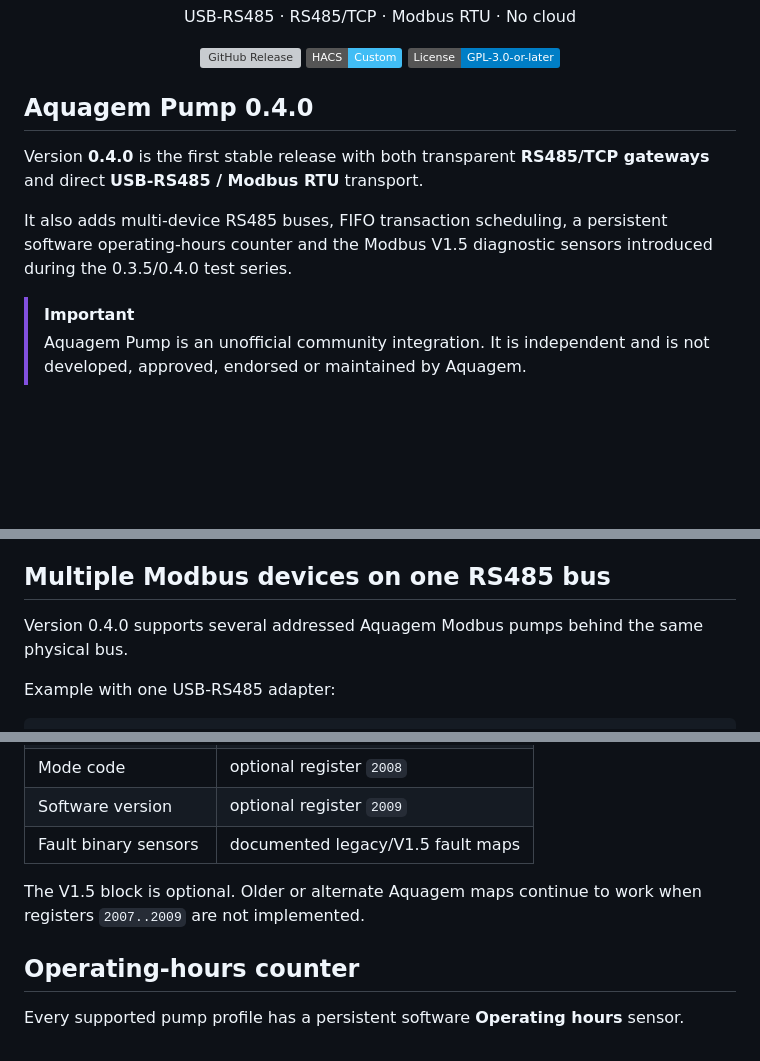
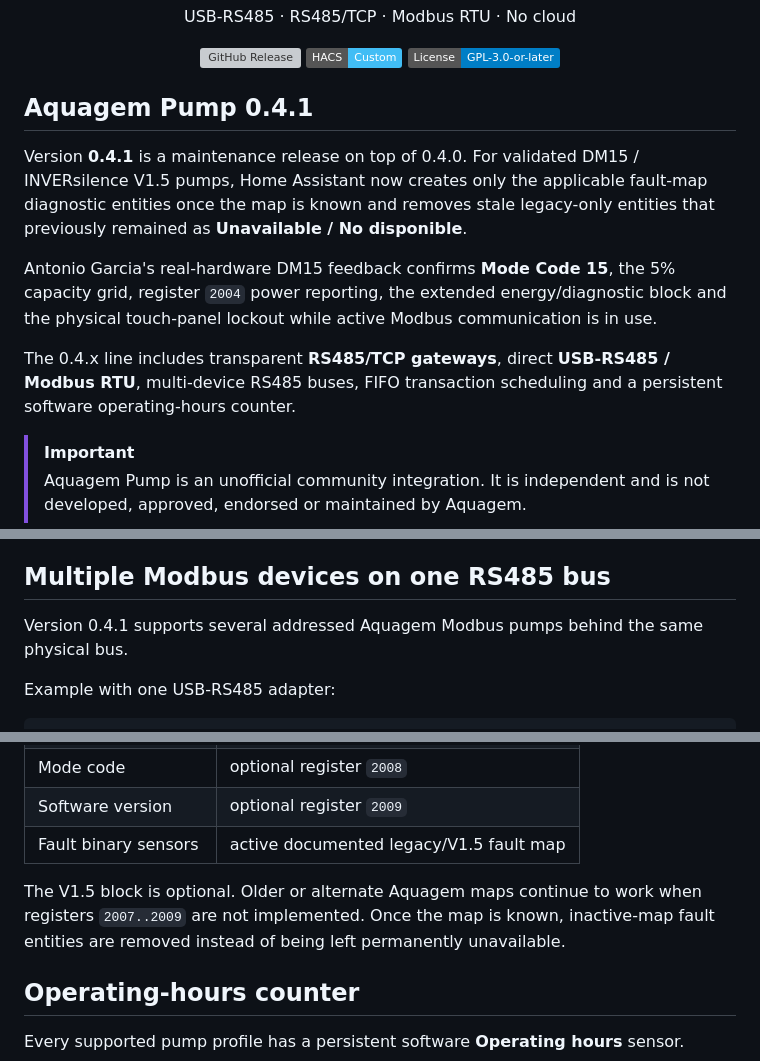
Before and after one commit to jptstar/ha-aquagem-isaver, a Markdown page: README.md, 3 parts joined by grey strips. Drawn GitHub-style; badges without logos; blank space fills up the shorter version; grey boxes are pictures that could not be loaded.

Commit message:
Update README for Aquagem Pump 0.4.1

```diff
--- a/README.md
+++ b/README.md
@@ -12,11 +12,13 @@
   <a href="LICENSE"><img alt="GPL-3.0-or-later" src="https://img.shields.io/badge/License-GPL--3.0--or--later-blue"></a>
 </p>
 
-## Aquagem Pump 0.4.0
+## Aquagem Pump 0.4.1
 
-Version **0.4.0** is the first stable release with both transparent **RS485/TCP gateways** and direct **USB-RS485 / Modbus RTU** transport.
+Version **0.4.1** is a maintenance release on top of 0.4.0. For validated DM15 / INVERsilence V1.5 pumps, Home Assistant now creates only the applicable fault-map diagnostic entities once the map is known and removes stale legacy-only entities that previously remained as **Unavailable / No disponible**.
 
-It also adds multi-device RS485 buses, FIFO transaction scheduling, a persistent software operating-hours counter and the Modbus V1.5 diagnostic sensors introduced during the 0.3.5/0.4.0 test series.
+Antonio Garcia's real-hardware DM15 feedback confirms **Mode Code 15**, the 5% capacity grid, register `2004` power reporting, the extended energy/diagnostic block and the physical touch-panel lockout while active Modbus communication is in use.
+
+The 0.4.x line includes transparent **RS485/TCP gateways**, direct **USB-RS485 / Modbus RTU**, multi-device RS485 buses, FIFO transaction scheduling and a persistent software operating-hours counter.
 
 > [!IMPORTANT]
 > Aquagem Pump is an unofficial community integration. It is independent and is not developed, approved, endorsed or maintained by Aquagem.
@@ -89,7 +91,7 @@ Aquagem Pump declares the Home Assistant `usb` dependency. In Home Assistant 202
 
 ## Multiple Modbus devices on one RS485 bus
 
-Version 0.4.0 supports several addressed Aquagem Modbus pumps behind the same physical bus.
+Version 0.4.1 supports several addressed Aquagem Modbus pumps behind the same physical bus.
 
 Example with one USB-RS485 adapter:
 
@@ -137,9 +139,9 @@ Additional Modbus entities:
 | Energy consumption | optional register `2007`, kWh |
 | Mode code | optional register `2008` |
 | Software version | optional register `2009` |
-| Fault binary sensors | documented legacy/V1.5 fault maps |
+| Fault binary sensors | active documented legacy/V1.5 fault map |
 
-The V1.5 block is optional. Older or alternate Aquagem maps continue to work when registers `2007..2009` are not implemented.
+The V1.5 block is optional. Older or alternate Aquagem maps continue to work when registers `2007..2009` are not implemented. Once the map is known, inactive-map fault entities are removed instead of being left permanently unavailable.
 
 ## Operating-hours counter
 
```
Also changed, not shown: other parts of README.md (+2 -2 lines).
